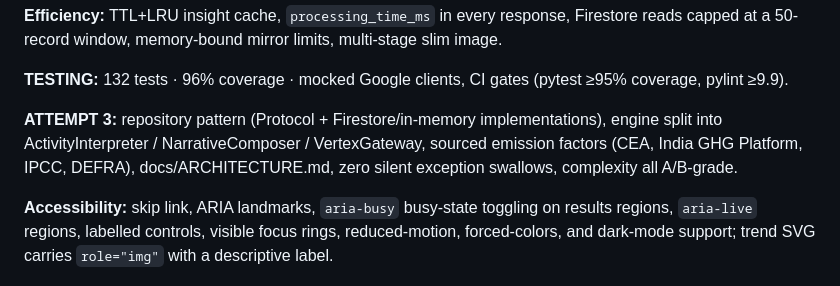
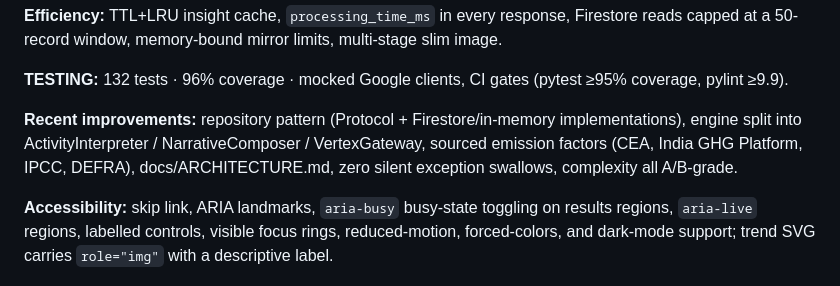
Before and after one commit to yarragudisrinivasreddy/greenprint, a Markdown page: README.md, the part around the change. Drawn GitHub-style.

Commit message:
docs: rename ATTEMPT 3 prefix to Recent improvements in README

```diff
--- a/README.md
+++ b/README.md
@@ -87,7 +87,7 @@ The application architecture is detailed in [docs/ARCHITECTURE.md](docs/ARCHITEC
 
 **TESTING:** 132 tests · 96% coverage · mocked Google clients, CI gates (pytest ≥95% coverage, pylint ≥9.9).
 
-**ATTEMPT 3:** repository pattern (Protocol + Firestore/in-memory implementations), engine split into ActivityInterpreter / NarrativeComposer / VertexGateway, sourced emission factors (CEA, India GHG Platform, IPCC, DEFRA), docs/ARCHITECTURE.md, zero silent exception swallows, complexity all A/B-grade.
+**Recent improvements:** repository pattern (Protocol + Firestore/in-memory implementations), engine split into ActivityInterpreter / NarrativeComposer / VertexGateway, sourced emission factors (CEA, India GHG Platform, IPCC, DEFRA), docs/ARCHITECTURE.md, zero silent exception swallows, complexity all A/B-grade.
 
 **Accessibility:** skip link, ARIA landmarks, `aria-busy` busy-state toggling on results regions, `aria-live` regions, labelled controls, visible focus rings, reduced-motion, forced-colors, and dark-mode support; trend SVG carries `role="img"` with a descriptive label.
 
```
